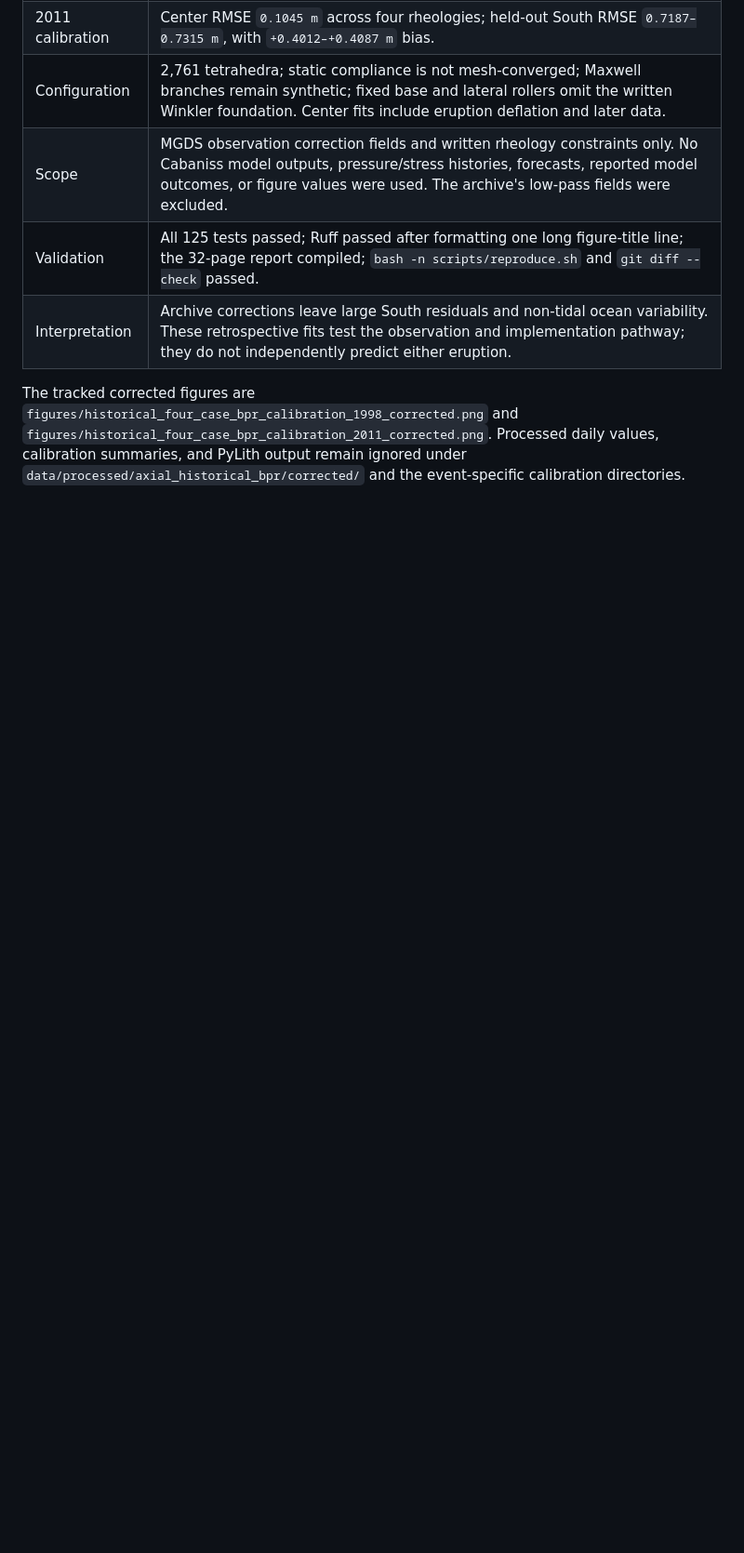
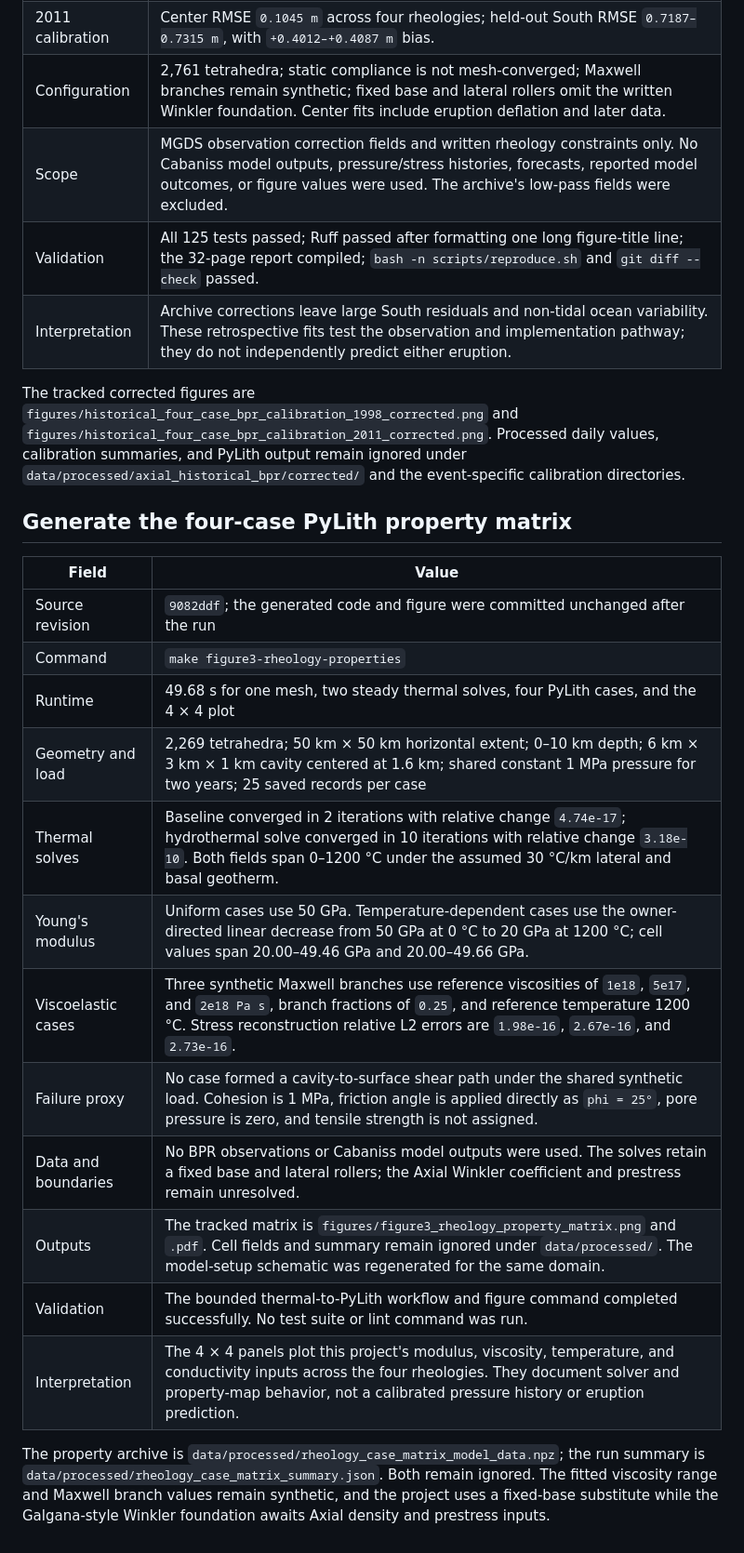
Before and after one commit to mhemmett/axial-modeling, a Markdown page: docs/run_log.md, the part around the change. Shown at 93% size. GitHub-like rendering; blank space fills up the shorter version.

Commit message:
Record four-case Figure 3 property run

```diff
--- a/docs/run_log.md
+++ b/docs/run_log.md
@@ -1692,3 +1692,26 @@ The tracked corrected figures are
 daily values, calibration summaries, and PyLith output remain ignored under
 `data/processed/axial_historical_bpr/corrected/` and the event-specific
 calibration directories.
+
+## Generate the four-case PyLith property matrix
+
+| Field | Value |
+| --- | --- |
+| Source revision | `9082ddf`; the generated code and figure were committed unchanged after the run |
+| Command | `make figure3-rheology-properties` |
+| Runtime | 49.68 s for one mesh, two steady thermal solves, four PyLith cases, and the 4 × 4 plot |
+| Geometry and load | 2,269 tetrahedra; 50 km × 50 km horizontal extent; 0–10 km depth; 6 km × 3 km × 1 km cavity centered at 1.6 km; shared constant 1 MPa pressure for two years; 25 saved records per case |
+| Thermal solves | Baseline converged in 2 iterations with relative change `4.74e-17`; hydrothermal solve converged in 10 iterations with relative change `3.18e-10`. Both fields span 0–1200 °C under the assumed 30 °C/km lateral and basal geotherm. |
+| Young's modulus | Uniform cases use 50 GPa. Temperature-dependent cases use the owner-directed linear decrease from 50 GPa at 0 °C to 20 GPa at 1200 °C; cell values span 20.00–49.46 GPa and 20.00–49.66 GPa. |
+| Viscoelastic cases | Three synthetic Maxwell branches use reference viscosities of `1e18`, `5e17`, and `2e18 Pa s`, branch fractions of `0.25`, and reference temperature 1200 °C. Stress reconstruction relative L2 errors are `1.98e-16`, `2.67e-16`, and `2.73e-16`. |
+| Failure proxy | No case formed a cavity-to-surface shear path under the shared synthetic load. Cohesion is 1 MPa, friction angle is applied directly as `phi = 25°`, pore pressure is zero, and tensile strength is not assigned. |
+| Data and boundaries | No BPR observations or Cabaniss model outputs were used. The solves retain a fixed base and lateral rollers; the Axial Winkler coefficient and prestress remain unresolved. |
+| Outputs | The tracked matrix is `figures/figure3_rheology_property_matrix.png` and `.pdf`. Cell fields and summary remain ignored under `data/processed/`. The model-setup schematic was regenerated for the same domain. |
+| Validation | The bounded thermal-to-PyLith workflow and figure command completed successfully. No test suite or lint command was run. |
+| Interpretation | The 4 × 4 panels plot this project's modulus, viscosity, temperature, and conductivity inputs across the four rheologies. They document solver and property-map behavior, not a calibrated pressure history or eruption prediction. |
+
+The property archive is `data/processed/rheology_case_matrix_model_data.npz`;
+the run summary is `data/processed/rheology_case_matrix_summary.json`. Both
+remain ignored. The fitted viscosity range and Maxwell branch values remain
+synthetic, and the project uses a fixed-base substitute while the Galgana-style
+Winkler foundation awaits Axial density and prestress inputs.
```
